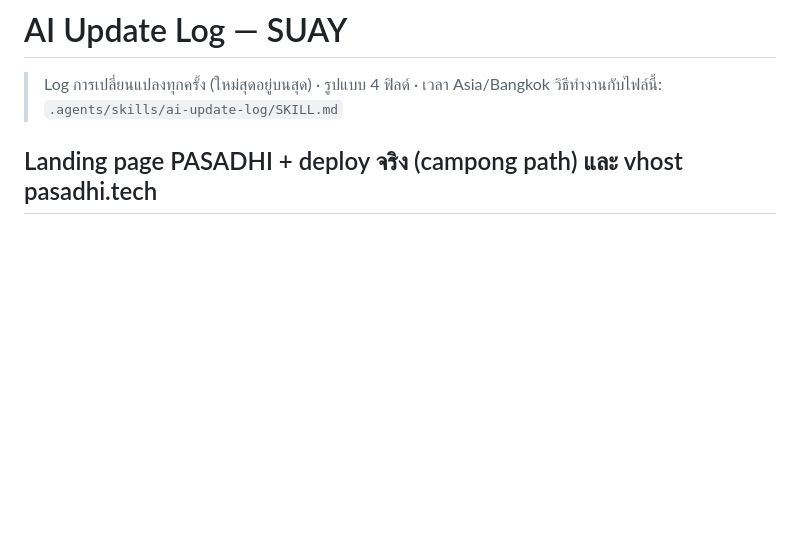
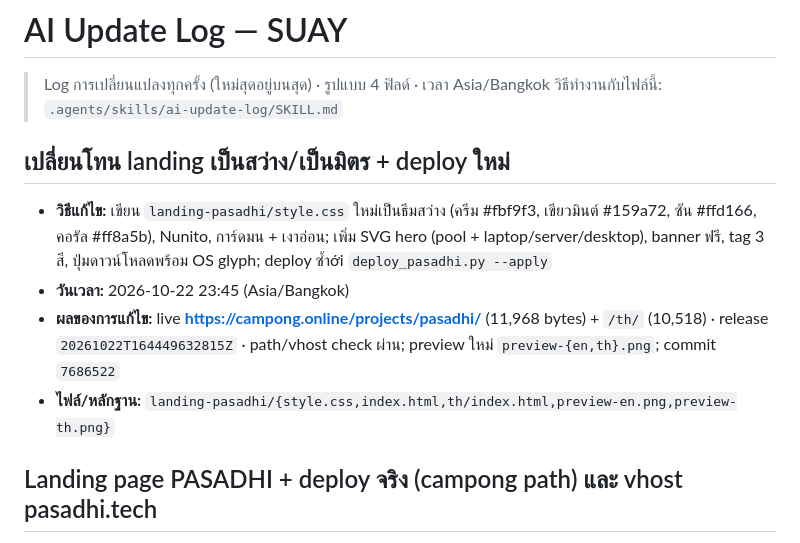
Before and after one commit to camponggogo/suay, a Markdown page: ai_update_log.md, the part around the change. Drawn GitHub-style; blank space fills up the shorter version.

Commit message:
docs: log the friendly landing refresh

```diff
--- a/ai_update_log.md
+++ b/ai_update_log.md
@@ -2,6 +2,13 @@
 
 > Log การเปลี่ยนแปลงทุกครั้ง (ใหม่สุดอยู่บนสุด) · รูปแบบ 4 ฟิลด์ · เวลา Asia/Bangkok
 > วิธีทำงานกับไฟล์นี้: `.agents/skills/ai-update-log/SKILL.md`
+
+## เปลี่ยนโทน landing เป็นสว่าง/เป็นมิตร + deploy ใหม่
+
+- **วิธีแก้ไข:** เขียน `landing-pasadhi/style.css` ใหม่เป็นธีมสว่าง (ครีม #fbf9f3, เขียวมินต์ #159a72, ซัน #ffd166, คอรัล #ff8a5b), Nunito, การ์ดมน + เงาอ่อน; เพิ่ม SVG hero (pool + laptop/server/desktop), banner ฟรี, tag 3 สี, ปุ่มดาวน์โหลดพร้อม OS glyph; deploy ซ้ำới `deploy_pasadhi.py --apply`
+- **วันเวลา:** 2026-10-22 23:45 (Asia/Bangkok)
+- **ผลของการแก้ไข:** live **https://campong.online/projects/pasadhi/** (11,968 bytes) + `/th/` (10,518) · release `20261022T164449632815Z` · path/vhost check ผ่าน; preview ใหม่ `preview-{en,th}.png`; commit `7686522`
+- **ไฟล์/หลักฐาน:** `landing-pasadhi/{style.css,index.html,th/index.html,preview-en.png,preview-th.png}`
 
 ## Landing page PASADHI + deploy จริง (campong path) และ vhost pasadhi.tech
 
```
